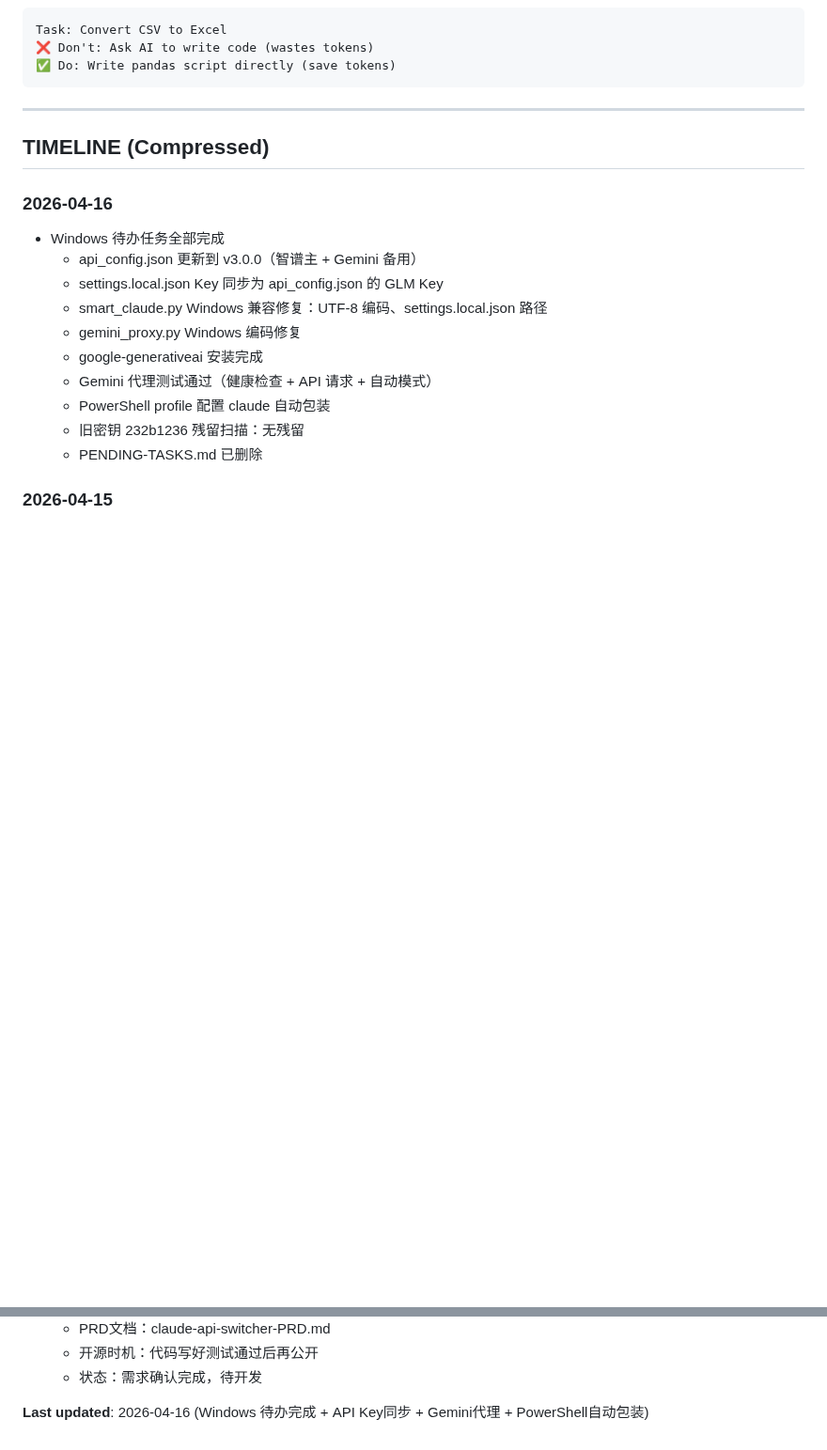
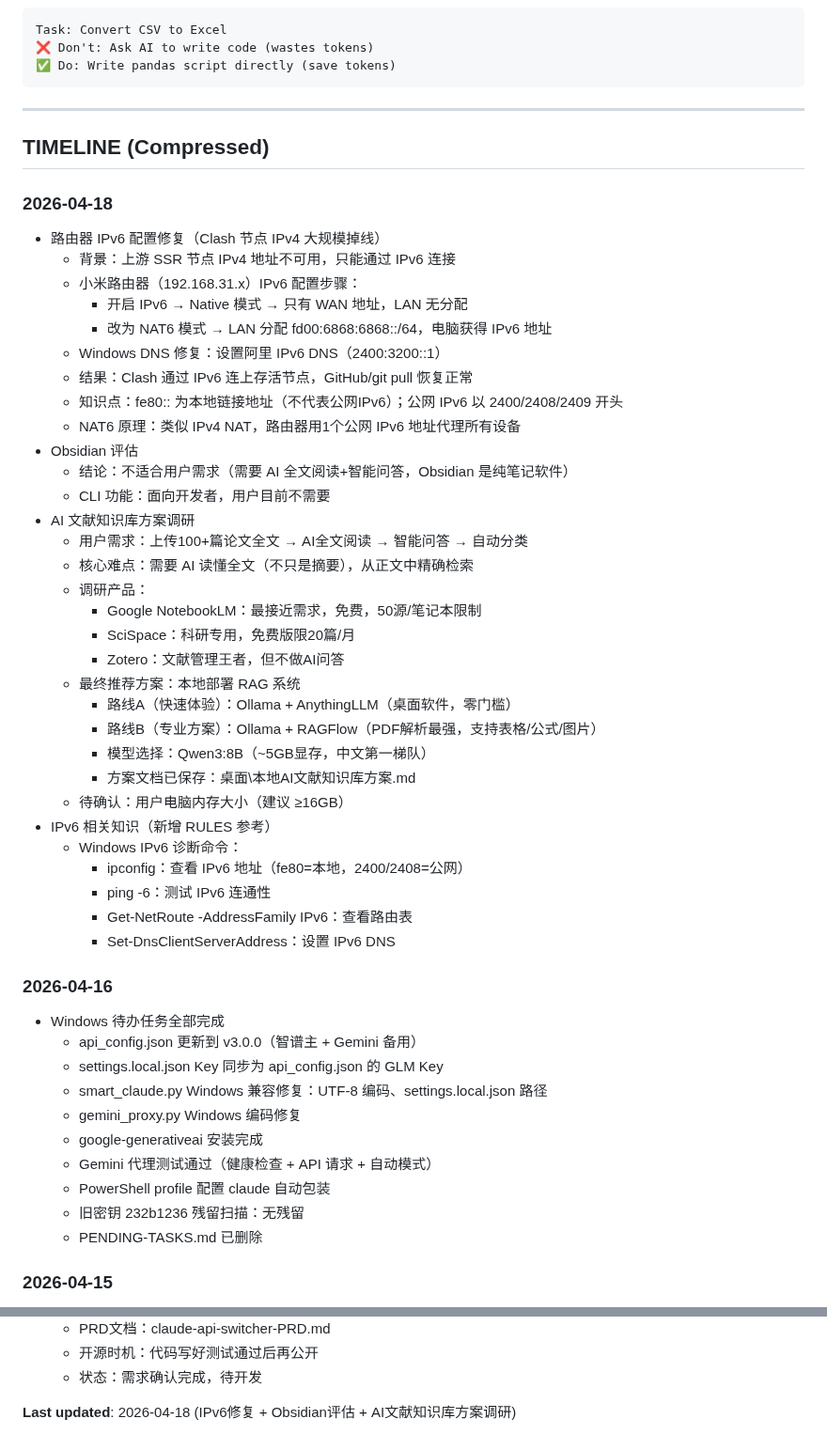
Before and after one commit to lartemac/VPT--, a Markdown page: memory.md, 2 parts joined by grey strips. Shown at 94% size. Drawn GitHub-style; blank space fills up the shorter version.

Commit message:
更新 memory.md: 2026-04-18 IPv6修复 + AI文献知识库方案调研
- 路由器 IPv6 NAT6 配置修复（SSR节点IPv4掉线，改用IPv6）
- Obsidian 评估结论（不适合AI文献问答需求）
- AI文献知识库方案调研（NotebookLM/SciSpace/RAGFlow对比）
- 本地RAG部署方案：Ollama + RAGFlow/AnythingLLM + Qwen3:8B

Co-Authored-By: Claude Opus 4.6 <noreply@anthropic.com>

```diff
--- a/memory.md
+++ b/memory.md
@@ -245,6 +245,39 @@ Task: Convert CSV to Excel
 ---
 
 ## TIMELINE (Compressed)
+
+### 2026-04-18
++ 路由器 IPv6 配置修复（Clash 节点 IPv4 大规模掉线）
+  * 背景：上游 SSR 节点 IPv4 地址不可用，只能通过 IPv6 连接
+  * 小米路由器（192.168.31.x）IPv6 配置步骤：
+    - 开启 IPv6 → Native 模式 → 只有 WAN 地址，LAN 无分配
+    - 改为 NAT6 模式 → LAN 分配 fd00:6868:6868::/64，电脑获得 IPv6 地址
+  * Windows DNS 修复：设置阿里 IPv6 DNS（2400:3200::1）
+  * 结果：Clash 通过 IPv6 连上存活节点，GitHub/git pull 恢复正常
+  * 知识点：fe80:: 为本地链接地址（不代表公网IPv6）；公网 IPv6 以 2400/2408/2409 开头
+  * NAT6 原理：类似 IPv4 NAT，路由器用1个公网 IPv6 地址代理所有设备
++ Obsidian 评估
+  * 结论：不适合用户需求（需要 AI 全文阅读+智能问答，Obsidian 是纯笔记软件）
+  * CLI 功能：面向开发者，用户目前不需要
++ AI 文献知识库方案调研
+  * 用户需求：上传100+篇论文全文 → AI全文阅读 → 智能问答 → 自动分类
+  * 核心难点：需要 AI 读懂全文（不只是摘要），从正文中精确检索
+  * 调研产品：
+    - Google NotebookLM：最接近需求，免费，50源/笔记本限制
+    - SciSpace：科研专用，免费版限20篇/月
+    - Zotero：文献管理王者，但不做AI问答
+  * 最终推荐方案：本地部署 RAG 系统
+    - 路线A（快速体验）：Ollama + AnythingLLM（桌面软件，零门槛）
+    - 路线B（专业方案）：Ollama + RAGFlow（PDF解析最强，支持表格/公式/图片）
+    - 模型选择：Qwen3:8B（~5GB显存，中文第一梯队）
+    - 方案文档已保存：桌面\本地AI文献知识库方案.md
+  * 待确认：用户电脑内存大小（建议 ≥16GB）
++ IPv6 相关知识（新增 RULES 参考）
+  * Windows IPv6 诊断命令：
+    - ipconfig：查看 IPv6 地址（fe80=本地，2400/2408=公网）
+    - ping -6：测试 IPv6 连通性
+    - Get-NetRoute -AddressFamily IPv6：查看路由表
+    - Set-DnsClientServerAddress：设置 IPv6 DNS
 
 ### 2026-04-16
 + Windows 待办任务全部完成
@@ -696,4 +729,4 @@ Task: Convert CSV to Excel
   * 开源时机：代码写好测试通过后再公开
   * 状态：需求确认完成，待开发
 
-**Last updated**: 2026-04-16 (Windows 待办完成 + API Key同步 + Gemini代理 + PowerShell自动包装)
+**Last updated**: 2026-04-18 (IPv6修复 + Obsidian评估 + AI文献知识库方案调研)
```
